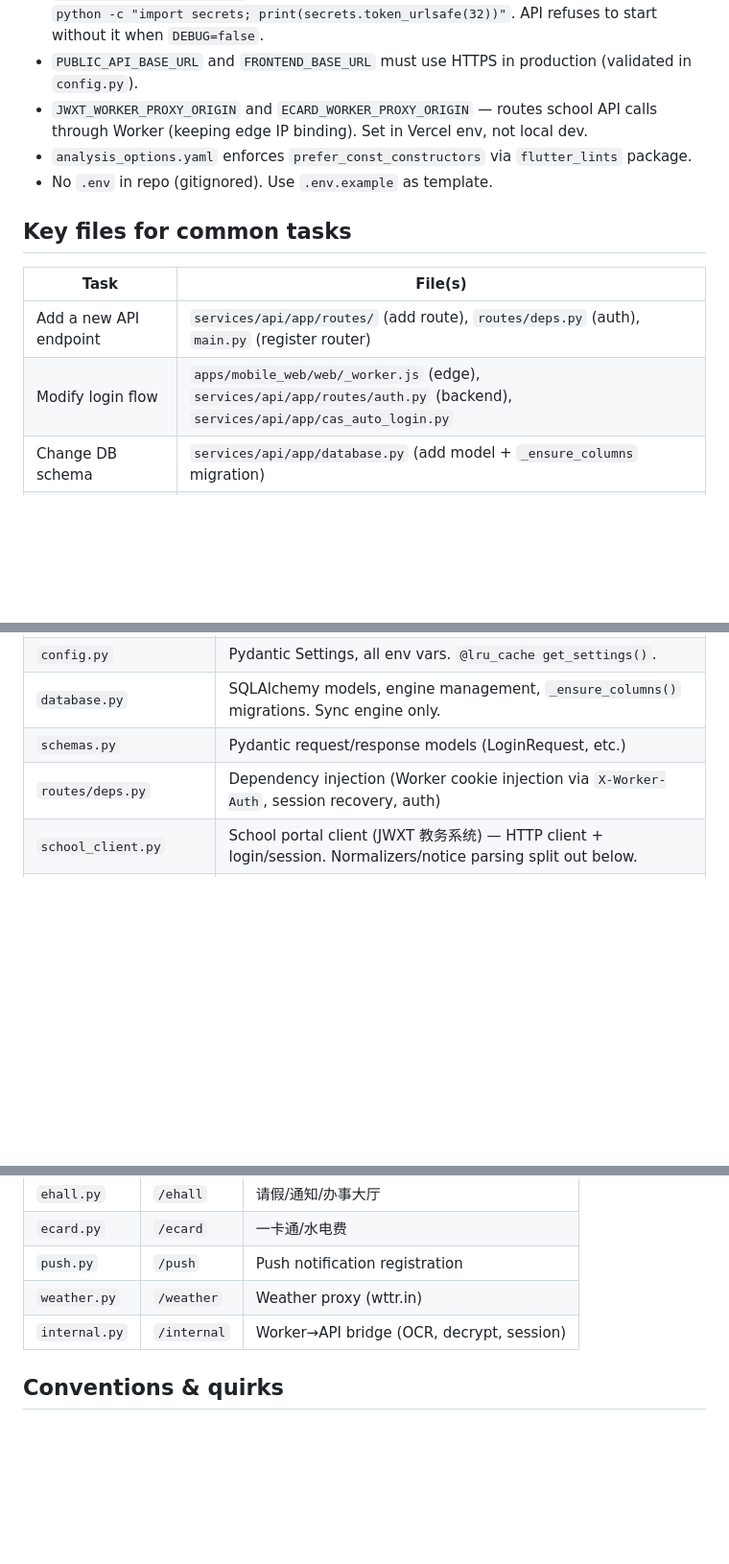
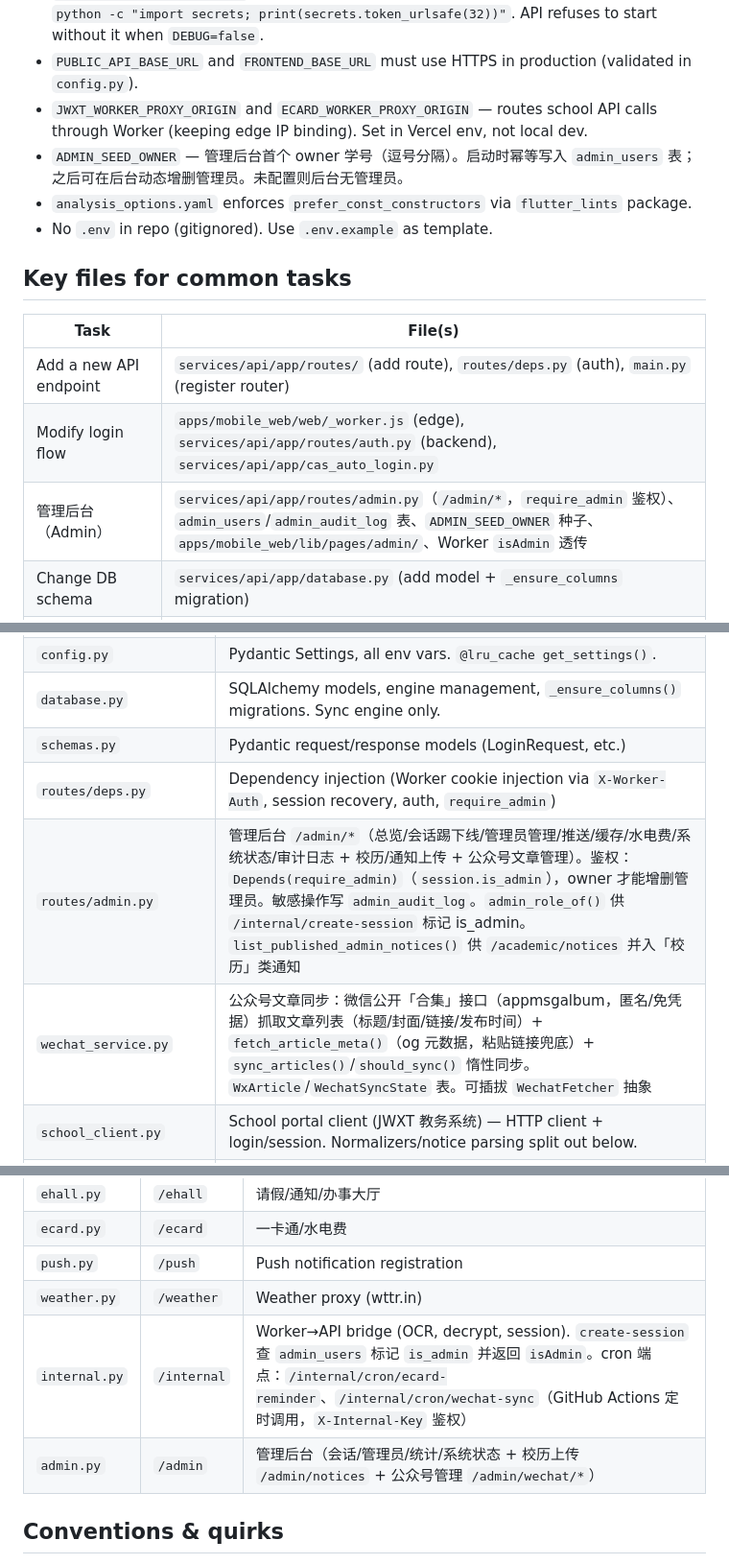
Before and after one commit to ONTHEREIN/GZUS-PRO, a Markdown page: AGENTS.md, 3 parts joined by grey strips. Shown at 96% size. GitHub-like rendering; blank space fills up the shorter version.

Commit message:
docs: 更新 AGENTS.md 反映管理后台与新增路由

```diff
--- a/AGENTS.md
+++ b/AGENTS.md
@@ -85,6 +86,7 @@ ruff check .
 - `CREDENTIAL_ENCRYPTION_KEY` **must** be set in production (random 32-byte string). Generate: `python -c "import secrets; print(secrets.token_urlsafe(32))"`. API refuses to start without it when `DEBUG=false`.
 - `PUBLIC_API_BASE_URL` and `FRONTEND_BASE_URL` must use HTTPS in production (validated in `config.py`).
 - `JWXT_WORKER_PROXY_ORIGIN` and `ECARD_WORKER_PROXY_ORIGIN` — routes school API calls through Worker (keeping edge IP binding). Set in Vercel env, not local dev.
+- `ADMIN_SEED_OWNER` — 管理后台首个 owner 学号（逗号分隔）。启动时幂等写入 `admin_users` 表；之后可在后台动态增删管理员。未配置则后台无管理员。
 - `analysis_options.yaml` enforces `prefer_const_constructors` via `flutter_lints` package.
 - No `.env` in repo (gitignored). Use `.env.example` as template.
 
@@ -94,6 +96,7 @@ ruff check .
 |---|---|
 | Add a new API endpoint | `services/api/app/routes/` (add route), `routes/deps.py` (auth), `main.py` (register router) |
 | Modify login flow | `apps/mobile_web/web/_worker.js` (edge), `services/api/app/routes/auth.py` (backend), `services/api/app/cas_auto_login.py` |
+| 管理后台（Admin） | `services/api/app/routes/admin.py`（`/admin/*`，`require_admin` 鉴权）、`admin_users`/`admin_audit_log` 表、`ADMIN_SEED_OWNER` 种子、`apps/mobile_web/lib/pages/admin/`、Worker `isAdmin` 透传 |
 | Change DB schema | `services/api/app/database.py` (add model + `_ensure_columns` migration) |
 | Flutter UI theme | `apps/mobile_web/lib/gzus_design.dart` |
 | Push notifications | `services/api/app/push.py`, `services/api/app/jobs.py`, `apps/mobile_web/lib/push_service.dart` |
@@ -112,7 +115,9 @@ ruff check .
 | `config.py` | Pydantic Settings, all env vars. `@lru_cache get_settings()`. |
 | `database.py` | SQLAlchemy models, engine management, `_ensure_columns()` migrations. Sync engine only. |
 | `schemas.py` | Pydantic request/response models (LoginRequest, etc.) |
-| `routes/deps.py` | Dependency injection (Worker cookie injection via `X-Worker-Auth`, session recovery, auth) |
+| `routes/deps.py` | Dependency injection (Worker cookie injection via `X-Worker-Auth`, session recovery, auth, `require_admin`) |
+| `routes/admin.py` | 管理后台 `/admin/*`（总览/会话踢下线/管理员管理/推送/缓存/水电费/系统状态/审计日志 + 校历/通知上传 + 公众号文章管理）。鉴权：`Depends(require_admin)`（`session.is_admin`），owner 才能增删管理员。敏感操作写 `admin_audit_log`。`admin_role_of()` 供 `/internal/create-session` 标记 is_admin。`list_published_admin_notices()` 供 `/academic/notices` 并入「校历」类通知 |
+| `wechat_service.py` | 公众号文章同步：微信公开「合集」接口（appmsgalbum，匿名/免凭据）抓取文章列表（标题/封面/链接/发布时间）+ `fetch_article_meta()`（og 元数据，粘贴链接兜底）+ `sync_articles()`/`should_sync()` 惰性同步。`WxArticle`/`WechatSyncState` 表。可插拔 `WechatFetcher` 抽象 |
 | `school_client.py` | School portal client (JWXT 教务系统) — HTTP client + login/session. Normalizers/notice parsing split out below. |
 | `jwxt/normalizers.py` | JWXT 数据归一化纯函数 (课表/成绩/考勤/学分) — split from `school_client.py` |
 | `jwxt/notice_parser.py` | 自研 HTML 节点 + 通知条目/详情提取 — split from `school_client.py` |
@@ -175,7 +181,8 @@ ruff check .
 | `ecard.py` | `/ecard` | 一卡通/水电费 |
 | `push.py` | `/push` | Push notification registration |
 | `weather.py` | `/weather` | Weather proxy (wttr.in) |
-| `internal.py` | `/internal` | Worker→API bridge (OCR, decrypt, session) |
+| `internal.py` | `/internal` | Worker→API bridge (OCR, decrypt, session). `create-session` 查 `admin_users` 标记 `is_admin` 并返回 `isAdmin`。cron 端点：`/internal/cron/ecard-reminder`、`/internal/cron/wechat-sync`（GitHub Actions 定时调用，`X-Internal-Key` 鉴权） |
+| `admin.py` | `/admin` | 管理后台（会话/管理员/统计/系统状态 + 校历上传 `/admin/notices` + 公众号管理 `/admin/wechat/*`） |
 
 ## Conventions & quirks
 
```
Also changed, not shown: other parts of AGENTS.md (+2 -0 lines).
